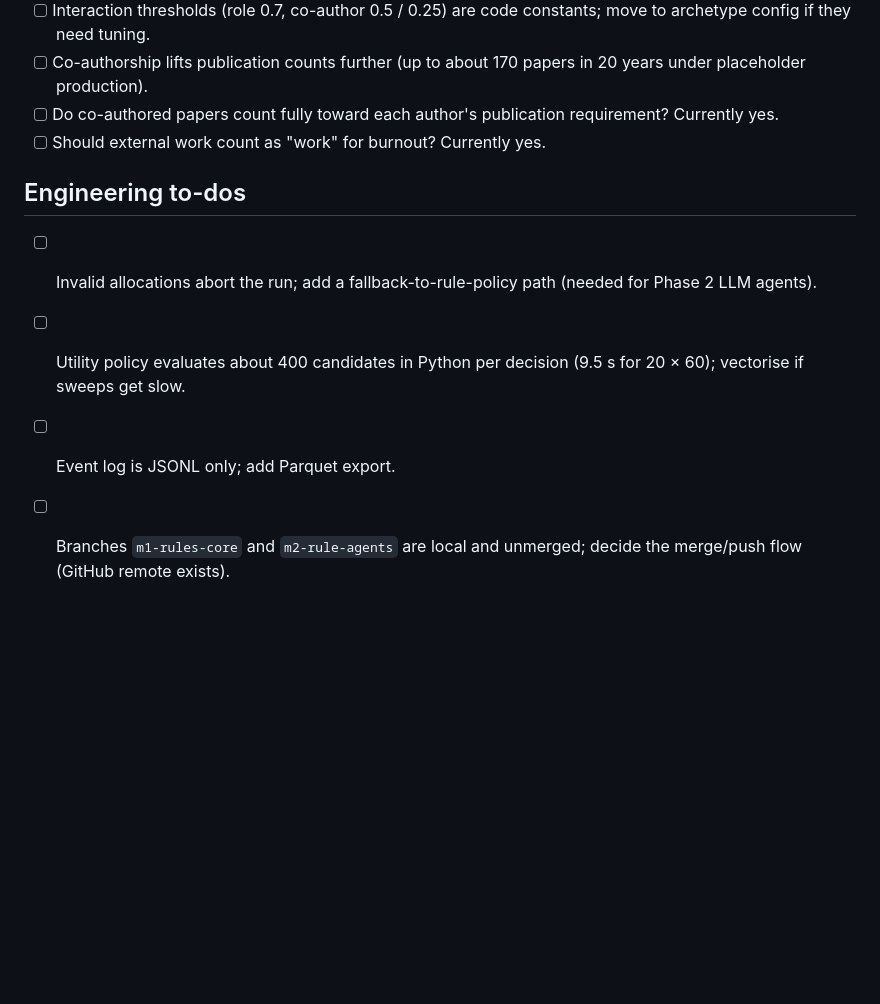
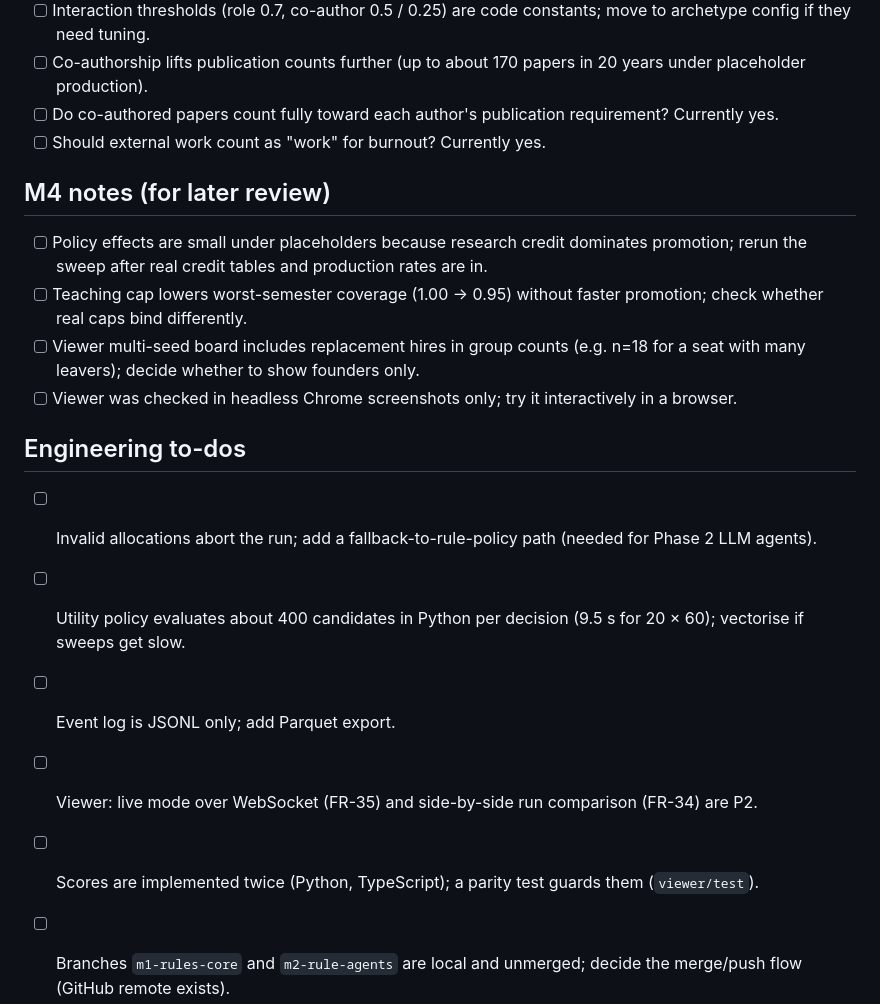
Before and after one commit to matinnuhamunada/dosen-sim, a Markdown page: docs/todo.md, the part around the change. Rendered like a GitHub page; blank space fills up the shorter version.

```diff
--- a/docs/todo.md
+++ b/docs/todo.md
@@ -40,9 +40,18 @@ Status: open unless marked. Add new items under the right heading as they come u
 - [ ] Do co-authored papers count fully toward each author's publication requirement? Currently yes.
 - [ ] Should external work count as "work" for burnout? Currently yes.
 
+## M4 notes (for later review)
+
+- [ ] Policy effects are small under placeholders because research credit dominates promotion; rerun the sweep after real credit tables and production rates are in.
+- [ ] Teaching cap lowers worst-semester coverage (1.00 → 0.95) without faster promotion; check whether real caps bind differently.
+- [ ] Viewer multi-seed board includes replacement hires in group counts (e.g. n=18 for a seat with many leavers); decide whether to show founders only.
+- [ ] Viewer was checked in headless Chrome screenshots only; try it interactively in a browser.
+
 ## Engineering to-dos
 
 - [ ] Invalid allocations abort the run; add a fallback-to-rule-policy path (needed for Phase 2 LLM agents).
 - [ ] Utility policy evaluates about 400 candidates in Python per decision (9.5 s for 20 × 60); vectorise if sweeps get slow.
 - [ ] Event log is JSONL only; add Parquet export.
+- [ ] Viewer: live mode over WebSocket (FR-35) and side-by-side run comparison (FR-34) are P2.
+- [ ] Scores are implemented twice (Python, TypeScript); a parity test guards them (`viewer/test`).
 - [ ] Branches `m1-rules-core` and `m2-rule-agents` are local and unmerged; decide the merge/push flow (GitHub remote exists).
```
Also changed, not shown: docs/assumptions.md (+13 -0 lines), docs/progress_log.md (+11 -0 lines).
